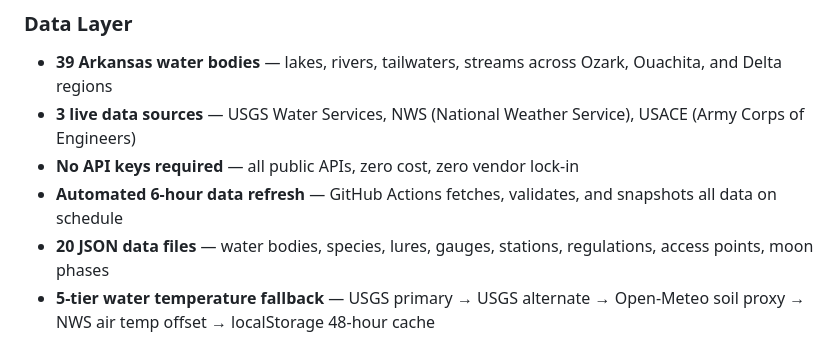
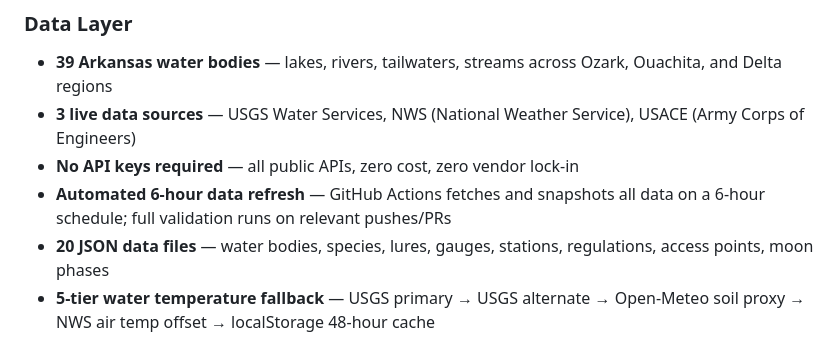
Before and after one commit to sirgaladad/pocket-fishing-guide, a Markdown page: docs/STATE-OF-THE-PROJECT.md, the part around the change. GitHub-like rendering.

Commit message:
Potential fix for pull request finding
Co-authored-by: Copilot Autofix powered by AI <175728472+Copilot@users.noreply.github.com>

```diff
--- a/docs/STATE-OF-THE-PROJECT.md
+++ b/docs/STATE-OF-THE-PROJECT.md
@@ -17,7 +17,7 @@ The first hypothesis: a single lake done right is more valuable than 50 lakes do
 - **39 Arkansas water bodies** — lakes, rivers, tailwaters, streams across Ozark, Ouachita, and Delta regions
 - **3 live data sources** — USGS Water Services, NWS (National Weather Service), USACE (Army Corps of Engineers)
 - **No API keys required** — all public APIs, zero cost, zero vendor lock-in
-- **Automated 6-hour data refresh** — GitHub Actions fetches, validates, and snapshots all data on schedule
+- **Automated 6-hour data refresh** — GitHub Actions fetches and snapshots all data on a 6-hour schedule; full validation runs on relevant pushes/PRs
 - **20 JSON data files** — water bodies, species, lures, gauges, stations, regulations, access points, moon phases
 - **5-tier water temperature fallback** — USGS primary → USGS alternate → Open-Meteo soil proxy → NWS air temp offset → localStorage 48-hour cache
 - **USGS turbidity integration** — FNU/NTU sensor data overrides flow-based clarity derivation where available
```
